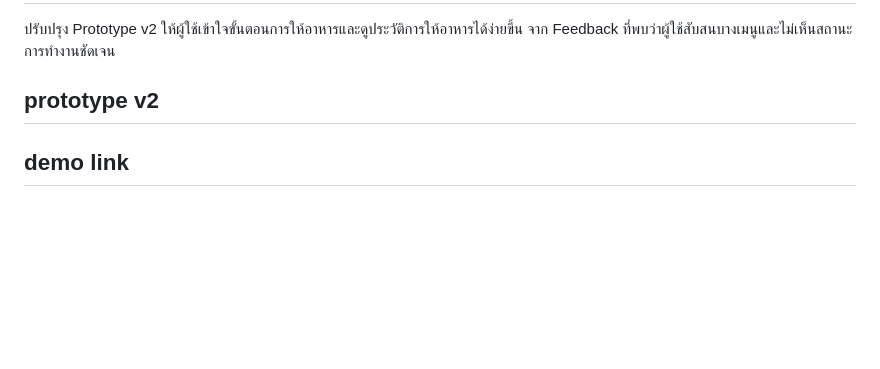
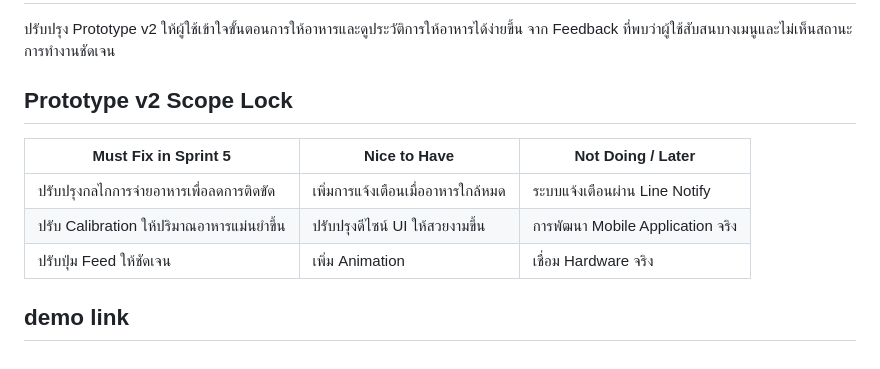
Before and after one commit to ChalidaCt/Team02_AWP, a Markdown page: README.md, the part around the change. Drawn GitHub-style; blank space fills up the shorter version.

Commit message:
Revise Prototype v2 section in README
Updated the README to reflect changes in Prototype v2 scope and priorities for Sprint 5.

```diff
--- a/README.md
+++ b/README.md
@@ -113,5 +113,12 @@ Prototype v1 ยังเชื่อม Hardware และ Dashboard แบบ
 
 ## Sprint 5 Goal
 ปรับปรุง Prototype v2 ให้ผู้ใช้เข้าใจขั้นตอนการให้อาหารและดูประวัติการให้อาหารได้ง่ายขึ้น จาก Feedback ที่พบว่าผู้ใช้สับสนบางเมนูและไม่เห็นสถานะการทำงานชัดเจน
-## prototype v2
+## Prototype v2 Scope Lock
+
+| Must Fix in Sprint 5 | Nice to Have | Not Doing / Later |
+| --- | --- | --- |
+| ปรับปรุงกลไกการจ่ายอาหารเพื่อลดการติดขัด | เพิ่มการแจ้งเตือนเมื่ออาหารใกล้หมด | ระบบแจ้งเตือนผ่าน Line Notify |
+| ปรับ Calibration ให้ปริมาณอาหารแม่นยำขึ้น | ปรับปรุงดีไซน์ UI ให้สวยงามขึ้น | การพัฒนา Mobile Application จริง |
+| ปรับปุ่ม Feed ให้ชัดเจน | เพิ่ม Animation | เชื่อม Hardware จริง
+
 ## demo link
```
